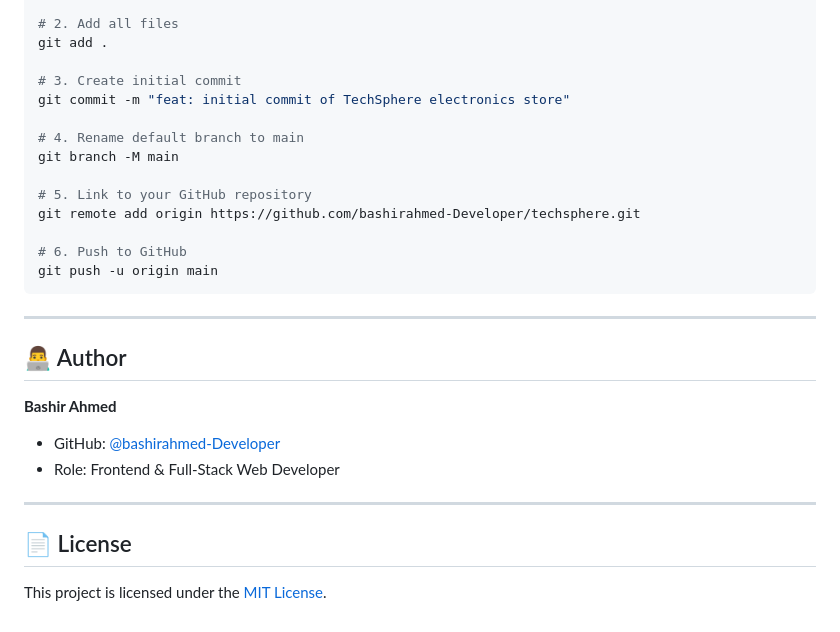
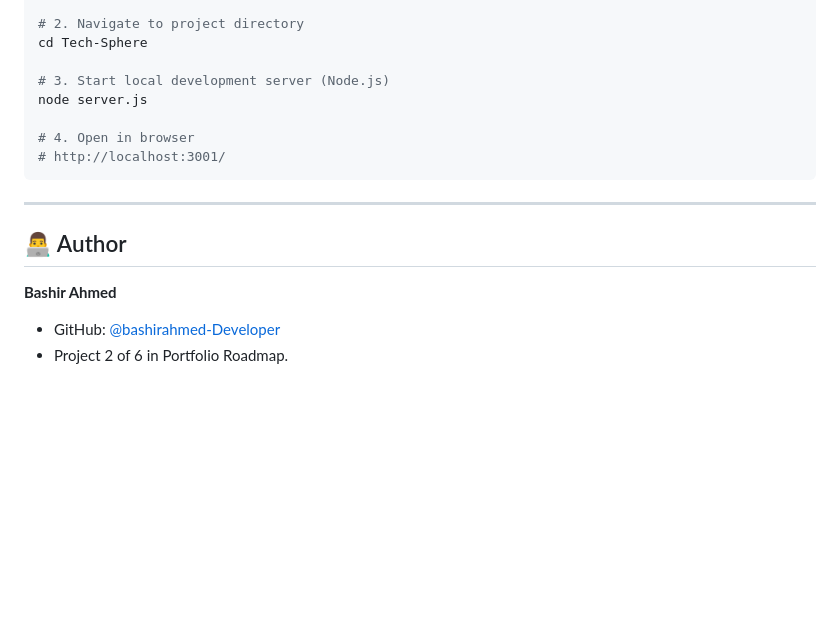
Before and after one commit to bashirahmed-Developer/Tech-Sphere, a Markdown page: README.md, the part around one of its changes. Drawn GitHub-style; blank space fills up the shorter version.

````diff
--- a/README.md
+++ b/README.md
@@ -52,18 +72,12 @@ git init
 
-# 2. Add all files
-git add .
+# 2. Navigate to project directory
+cd Tech-Sphere
 
-# 3. Create initial commit
-git commit -m "feat: initial commit of TechSphere electronics store"
+# 3. Start local development server (Node.js)
+node server.js
 
-# 4. Rename default branch to main
-git branch -M main
-
-# 5. Link to your GitHub repository
-git remote add origin https://github.com/bashirahmed-Developer/techsphere.git
-
-# 6. Push to GitHub
-git push -u origin main
+# 4. Open in browser
+# http://localhost:3001/
 ```
 
 ---
@@ -72,10 +86,4 @@ git push -u origin main
 
 **Bashir Ahmed**
 - GitHub: [@bashirahmed-Developer](https://github.com/bashirahmed-Developer)
-- Role: Frontend & Full-Stack Web Developer
-
----
-
-## 📄 License
-
-This project is licensed under the [MIT License](LICENSE).
+- Project 2 of 6 in Portfolio Roadmap.
````
Also changed, not shown: other parts of README.md (+57 -37 lines).
